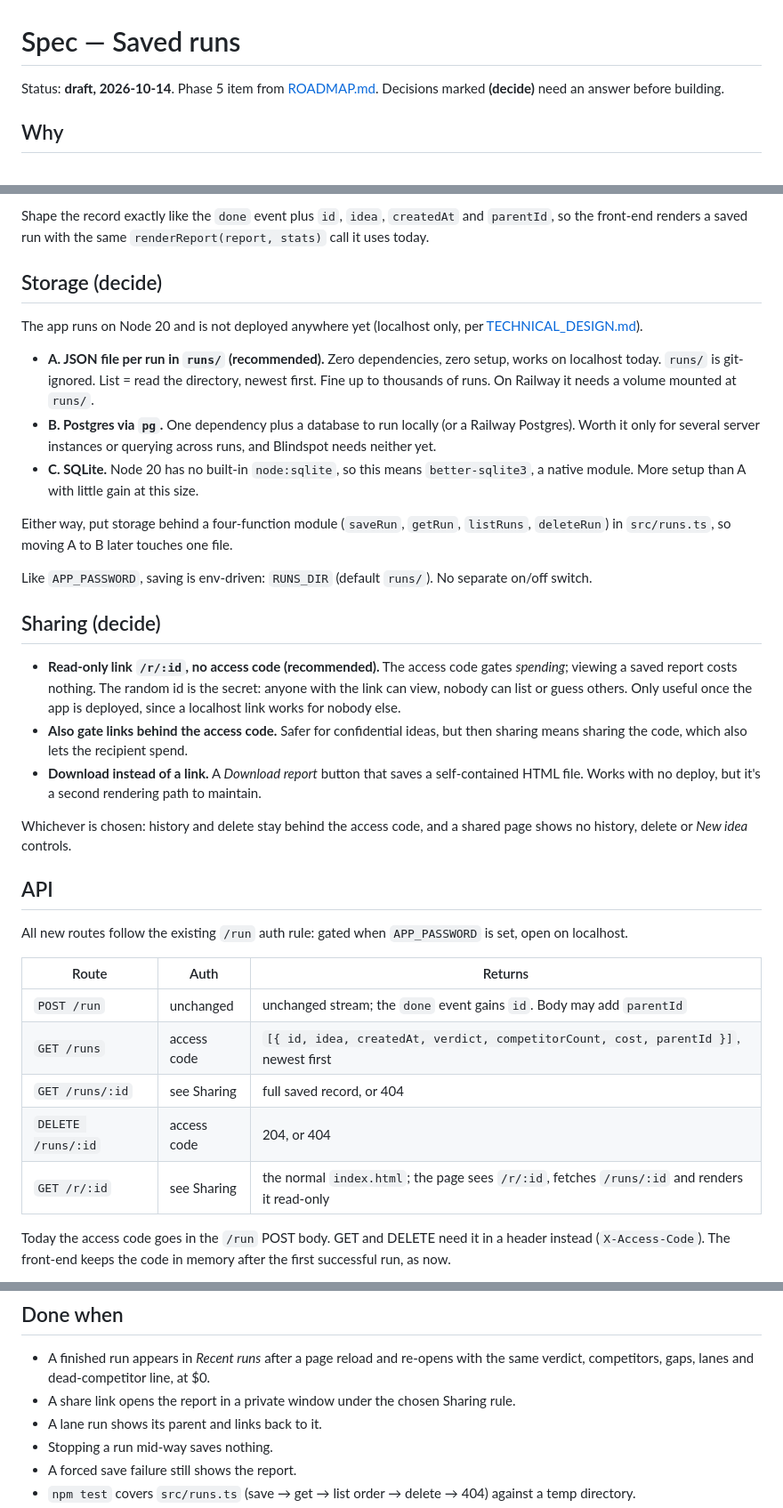
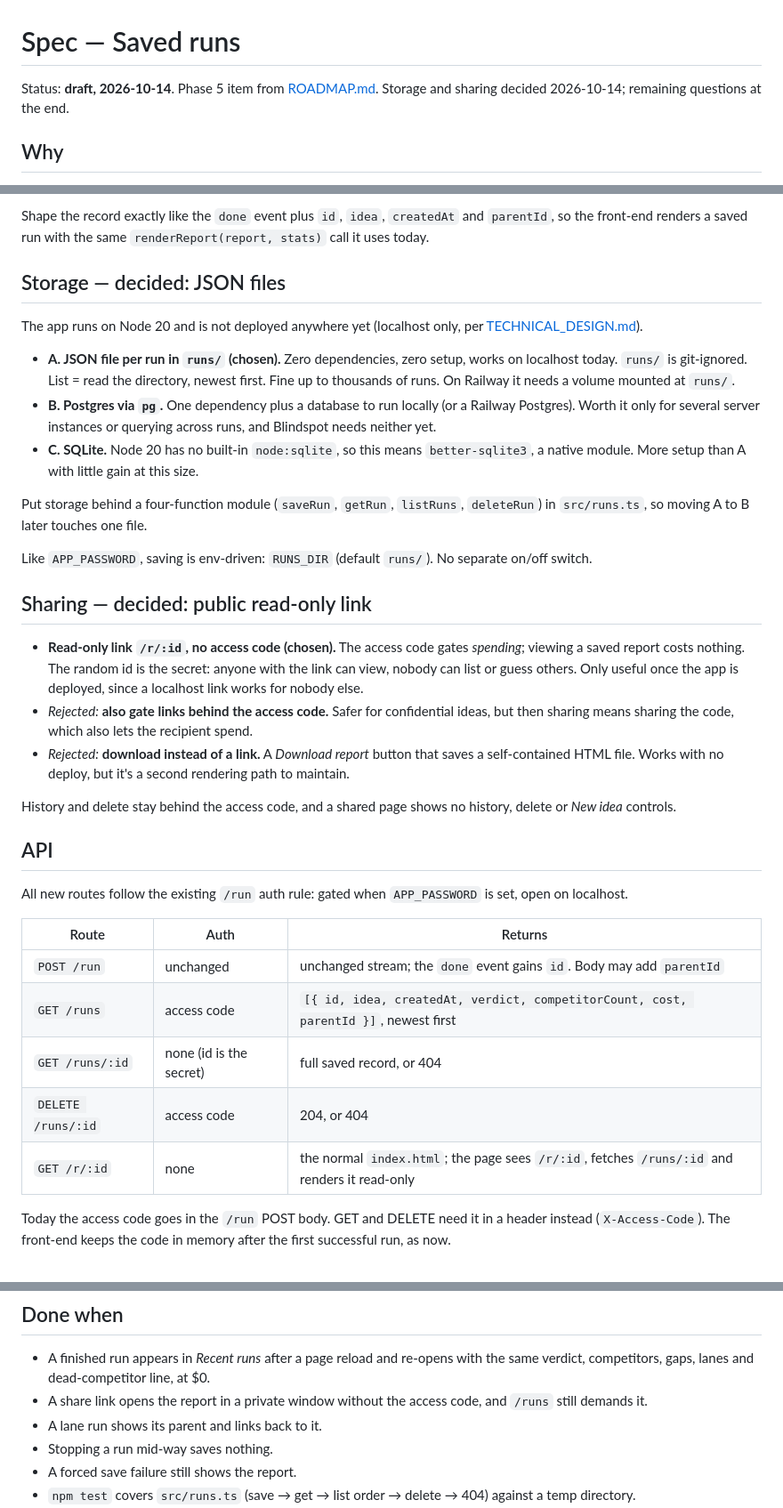
Before and after one commit to keithdmonte/Blindspot, a Markdown page: docs/SAVED_RUNS.md, 3 parts joined by grey strips. Shown at 89% size. GitHub-like rendering.

Commit message:
Record storage and sharing decisions in the saved-runs spec
Co-Authored-By: Claude Opus 5.5 <noreply@anthropic.com>

```diff
--- a/docs/SAVED_RUNS.md
+++ b/docs/SAVED_RUNS.md
@@ -1,6 +1,6 @@
 # Spec — Saved runs
 
-Status: **draft, 2026-10-14**. Phase 5 item from [ROADMAP.md](ROADMAP.md). Decisions marked **(decide)** need an answer before building.
+Status: **draft, 2026-10-14**. Phase 5 item from [ROADMAP.md](ROADMAP.md). Storage and sharing decided 2026-10-14; remaining questions at the end.
 
 ## Why
 
@@ -38,25 +38,25 @@ The run log (the streamed tool-call events) is **not** saved. It is large and on
 
 Shape the record exactly like the `done` event plus `id`, `idea`, `createdAt` and `parentId`, so the front-end renders a saved run with the same `renderReport(report, stats)` call it uses today.
 
-## Storage (decide)
+## Storage — decided: JSON files
 
 The app runs on Node 20 and is not deployed anywhere yet (localhost only, per [TECHNICAL_DESIGN.md](TECHNICAL_DESIGN.md)).
 
-- **A. JSON file per run in `runs/` (recommended).** Zero dependencies, zero setup, works on localhost today. `runs/` is git-ignored. List = read the directory, newest first. Fine up to thousands of runs. On Railway it needs a volume mounted at `runs/`.
+- **A. JSON file per run in `runs/` (chosen).** Zero dependencies, zero setup, works on localhost today. `runs/` is git-ignored. List = read the directory, newest first. Fine up to thousands of runs. On Railway it needs a volume mounted at `runs/`.
 - **B. Postgres via `pg`.** One dependency plus a database to run locally (or a Railway Postgres). Worth it only for several server instances or querying across runs, and Blindspot needs neither yet.
 - **C. SQLite.** Node 20 has no built-in `node:sqlite`, so this means `better-sqlite3`, a native module. More setup than A with little gain at this size.
 
-Either way, put storage behind a four-function module (`saveRun`, `getRun`, `listRuns`, `deleteRun`) in `src/runs.ts`, so moving A to B later touches one file.
+Put storage behind a four-function module (`saveRun`, `getRun`, `listRuns`, `deleteRun`) in `src/runs.ts`, so moving A to B later touches one file.
 
 Like `APP_PASSWORD`, saving is env-driven: `RUNS_DIR` (default `runs/`). No separate on/off switch.
 
-## Sharing (decide)
+## Sharing — decided: public read-only link
 
-- **Read-only link `/r/:id`, no access code (recommended).** The access code gates *spending*; viewing a saved report costs nothing. The random id is the secret: anyone with the link can view, nobody can list or guess others. Only useful once the app is deployed, since a localhost link works for nobody else.
-- **Also gate links behind the access code.** Safer for confidential ideas, but then sharing means sharing the code, which also lets the recipient spend.
-- **Download instead of a link.** A *Download report* button that saves a self-contained HTML file. Works with no deploy, but it's a second rendering path to maintain.
+- **Read-only link `/r/:id`, no access code (chosen).** The access code gates *spending*; viewing a saved report costs nothing. The random id is the secret: anyone with the link can view, nobody can list or guess others. Only useful once the app is deployed, since a localhost link works for nobody else.
+- *Rejected:* **also gate links behind the access code.** Safer for confidential ideas, but then sharing means sharing the code, which also lets the recipient spend.
+- *Rejected:* **download instead of a link.** A *Download report* button that saves a self-contained HTML file. Works with no deploy, but it's a second rendering path to maintain.
 
-Whichever is chosen: history and delete stay behind the access code, and a shared page shows no history, delete or *New idea* controls.
+History and delete stay behind the access code, and a shared page shows no history, delete or *New idea* controls.
 
 ## API
 
@@ -66,9 +66,9 @@ All new routes follow the existing `/run` auth rule: gated when `APP_PASSWORD` i
 |---|---|---|
 | `POST /run` | unchanged | unchanged stream; the `done` event gains `id`. Body may add `parentId` |
 | `GET /runs` | access code | `[{ id, idea, createdAt, verdict, competitorCount, cost, parentId }]`, newest first |
-| `GET /runs/:id` | see Sharing | full saved record, or 404 |
+| `GET /runs/:id` | none (id is the secret) | full saved record, or 404 |
 | `DELETE /runs/:id` | access code | 204, or 404 |
-| `GET /r/:id` | see Sharing | the normal `index.html`; the page sees `/r/:id`, fetches `/runs/:id` and renders it read-only |
+| `GET /r/:id` | none | the normal `index.html`; the page sees `/r/:id`, fetches `/runs/:id` and renders it read-only |
 
 Today the access code goes in the `/run` POST body. GET and DELETE need it in a header instead (`X-Access-Code`). The front-end keeps the code in memory after the first successful run, as now.
 
@@ -84,7 +84,7 @@ A save failure (disk full, bad permissions) must not break the run: log it and s
 ## Done when
 
 - A finished run appears in *Recent runs* after a page reload and re-opens with the same verdict, competitors, gaps, lanes and dead-competitor line, at $0.
-- A share link opens the report in a private window under the chosen Sharing rule.
+- A share link opens the report in a private window without the access code, and `/runs` still demands it.
 - A lane run shows its parent and links back to it.
 - Stopping a run mid-way saves nothing.
 - A forced save failure still shows the report.
```
